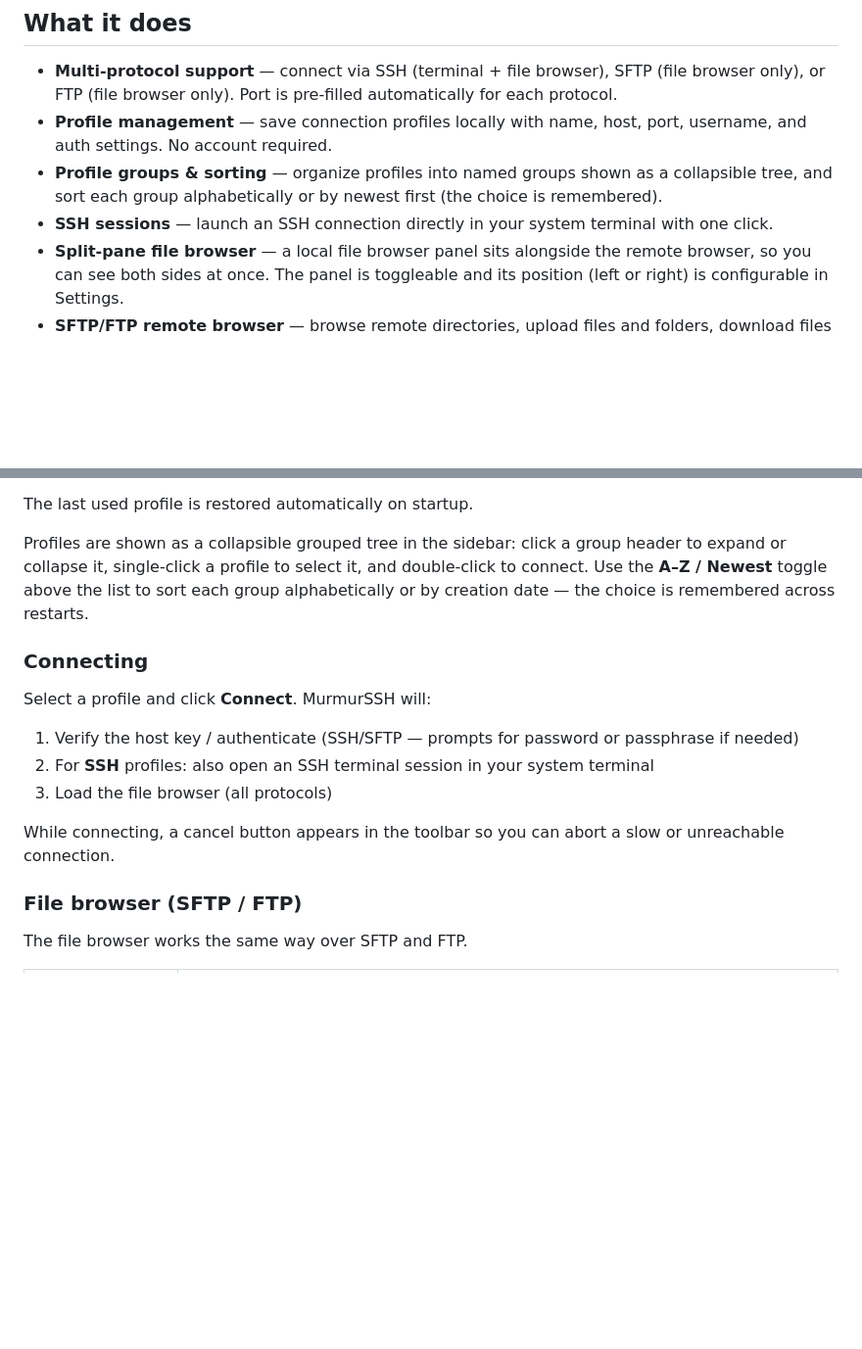
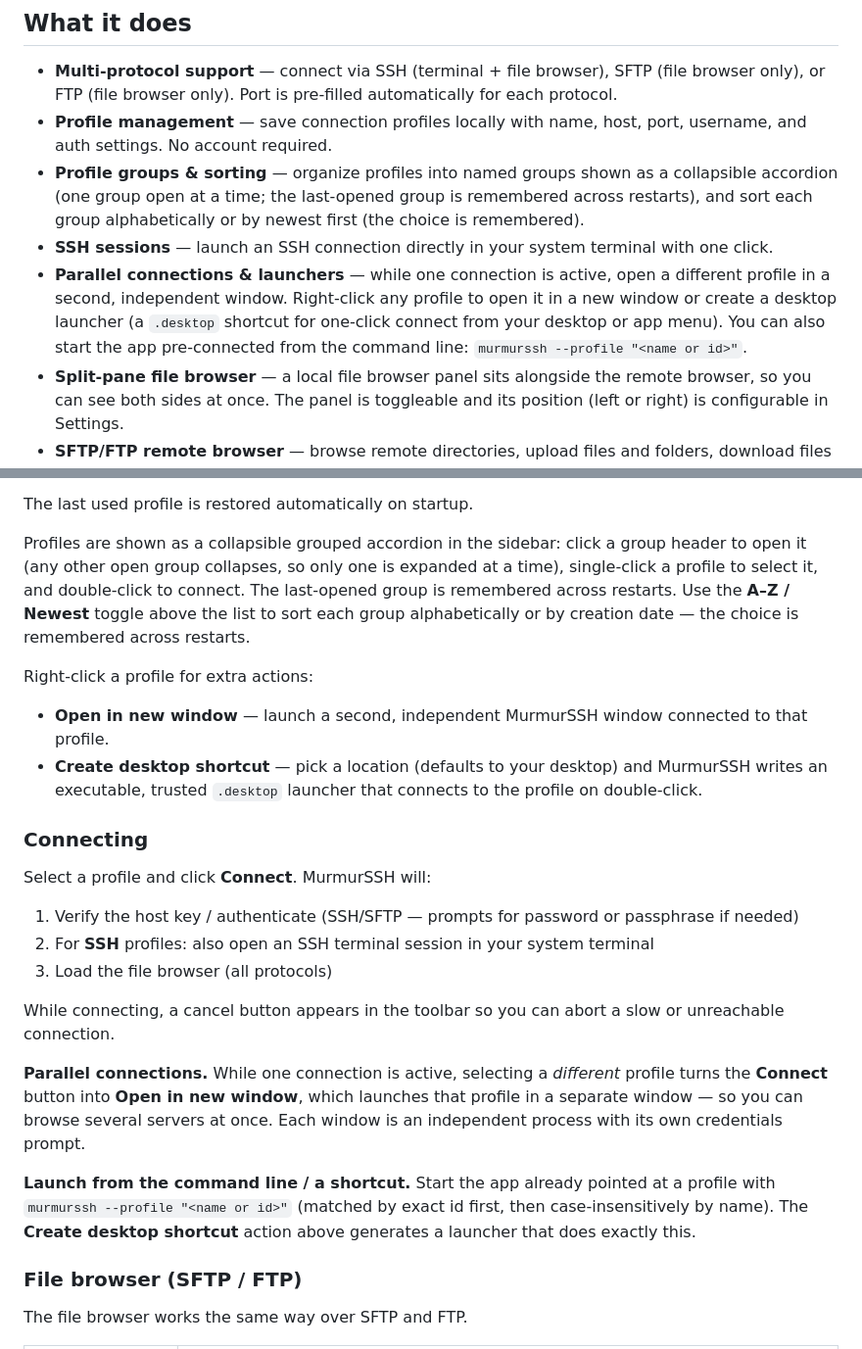
Before and after one commit to andrenalin282/MurmurSSH, a Markdown page: README.md, 2 parts joined by grey strips. Shown at 98% size. Rendered like a GitHub page; blank space fills up the shorter version.

Commit message:
docs(readme): document parallel windows, desktop shortcuts, --profile launch, group accordion
Co-Authored-By: Claude Opus 4.8 (1M context) <noreply@anthropic.com>

```diff
--- a/README.md
+++ b/README.md
@@ -18,8 +18,9 @@ Built with [Tauri](https://tauri.app) and Rust. Free to use, free to modify, fre
 
 - **Multi-protocol support** — connect via SSH (terminal + file browser), SFTP (file browser only), or FTP (file browser only). Port is pre-filled automatically for each protocol.
 - **Profile management** — save connection profiles locally with name, host, port, username, and auth settings. No account required.
-- **Profile groups & sorting** — organize profiles into named groups shown as a collapsible tree, and sort each group alphabetically or by newest first (the choice is remembered).
+- **Profile groups & sorting** — organize profiles into named groups shown as a collapsible accordion (one group open at a time; the last-opened group is remembered across restarts), and sort each group alphabetically or by newest first (the choice is remembered).
 - **SSH sessions** — launch an SSH connection directly in your system terminal with one click.
+- **Parallel connections & launchers** — while one connection is active, open a different profile in a second, independent window. Right-click any profile to open it in a new window or create a desktop launcher (a `.desktop` shortcut for one-click connect from your desktop or app menu). You can also start the app pre-connected from the command line: `murmurssh --profile "<name or id>"`.
 - **Split-pane file browser** — a local file browser panel sits alongside the remote browser, so you can see both sides at once. The panel is toggleable and its position (left or right) is configurable in Settings.
 - **SFTP/FTP remote browser** — browse remote directories, upload files and folders, download files and folders, delete, rename, move, and create files and directories. The listing shows modification dates and permissions, and you can change permissions (chmod) via a right-click dialog with an rwx grid synced to an octal field (SFTP). Works identically over SFTP and FTP.
 - **Drag and drop** — drag local files onto the remote browser to upload; drag remote entries onto the local browser to download. Drop files or folders from your OS file manager onto the remote browser to upload.
@@ -143,7 +144,12 @@ Create a profile for each server you connect to:
 
 The last used profile is restored automatically on startup.
 
-Profiles are shown as a collapsible grouped tree in the sidebar: click a group header to expand or collapse it, single-click a profile to select it, and double-click to connect. Use the **A–Z / Newest** toggle above the list to sort each group alphabetically or by creation date — the choice is remembered across restarts.
+Profiles are shown as a collapsible grouped accordion in the sidebar: click a group header to open it (any other open group collapses, so only one is expanded at a time), single-click a profile to select it, and double-click to connect. The last-opened group is remembered across restarts. Use the **A–Z / Newest** toggle above the list to sort each group alphabetically or by creation date — the choice is remembered across restarts.
+
+Right-click a profile for extra actions:
+
+- **Open in new window** — launch a second, independent MurmurSSH window connected to that profile.
+- **Create desktop shortcut** — pick a location (defaults to your desktop) and MurmurSSH writes an executable, trusted `.desktop` launcher that connects to the profile on double-click.
 
 ### Connecting
 
@@ -154,6 +160,10 @@ Select a profile and click **Connect**. MurmurSSH will:
 3. Load the file browser (all protocols)
 
 While connecting, a cancel button appears in the toolbar so you can abort a slow or unreachable connection.
+
+**Parallel connections.** While one connection is active, selecting a *different* profile turns the **Connect** button into **Open in new window**, which launches that profile in a separate window — so you can browse several servers at once. Each window is an independent process with its own credentials prompt.
+
+**Launch from the command line / a shortcut.** Start the app already pointed at a profile with `murmurssh --profile "<name or id>"` (matched by exact id first, then case-insensitively by name). The **Create desktop shortcut** action above generates a launcher that does exactly this.
 
 ### File browser (SFTP / FTP)
 
```
